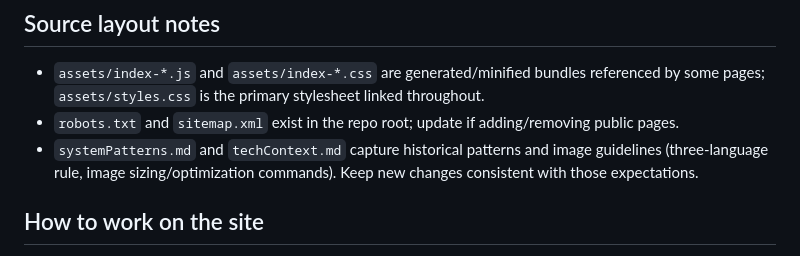
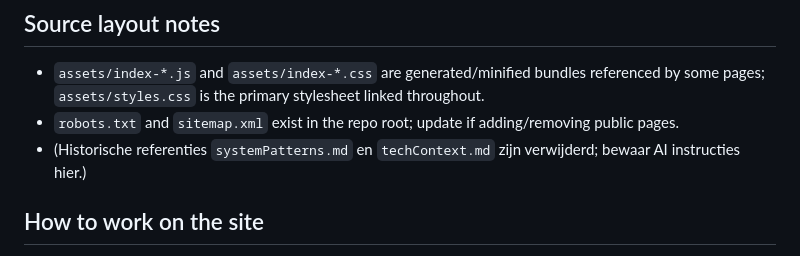
Before and after one commit to bitcoin-friesland/bitcoinfriesland.com, a Markdown page: AI_CONTEXT.md, the part around the change. GitHub-like rendering.

Commit message:
Streamline AI docs; drop old systemPatterns/techContext

```diff
--- a/AI_CONTEXT.md
+++ b/AI_CONTEXT.md
@@ -29,7 +29,7 @@
 ## Source layout notes
 - `assets/index-*.js` and `assets/index-*.css` are generated/minified bundles referenced by some pages; `assets/styles.css` is the primary stylesheet linked throughout.
 - `robots.txt` and `sitemap.xml` exist in the repo root; update if adding/removing public pages.
-- `systemPatterns.md` and `techContext.md` capture historical patterns and image guidelines (three-language rule, image sizing/optimization commands). Keep new changes consistent with those expectations.
+- (Historische referenties `systemPatterns.md` en `techContext.md` zijn verwijderd; bewaar AI instructies hier.)
 
 ## How to work on the site
 - No build pipeline needed; edit HTML/CSS/JS directly in language folders and `assets/`.
```
Also changed, not shown: systemPatterns.md (deleted, +0 -423 lines), techContext.md (deleted, +0 -304 lines).
